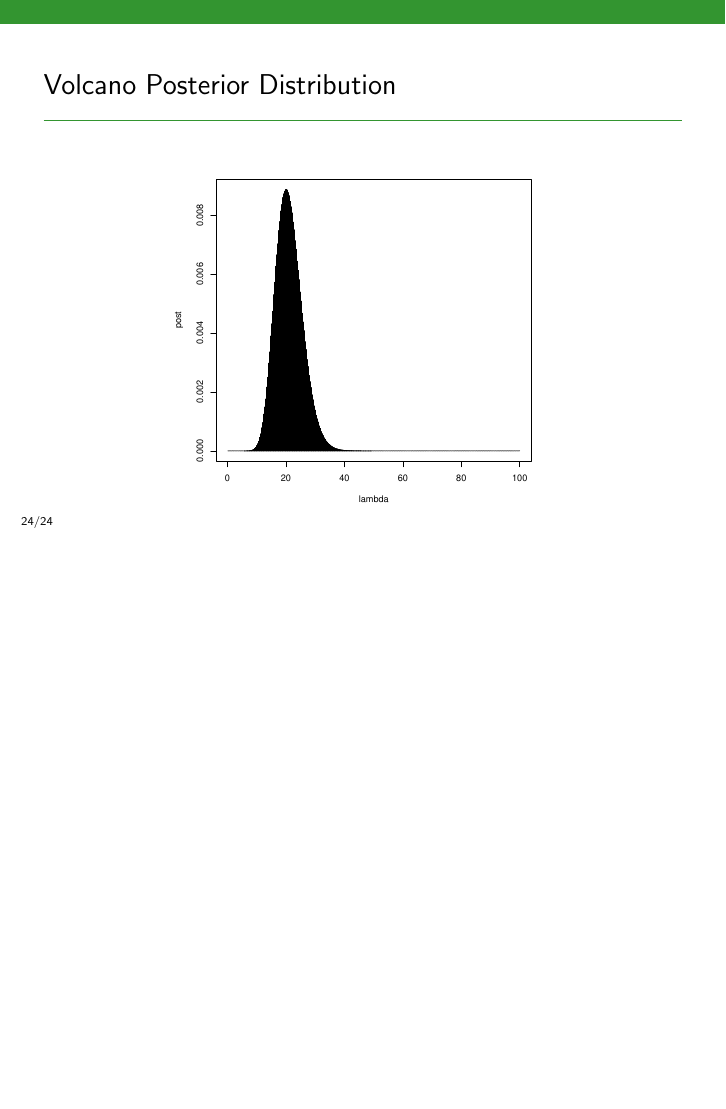
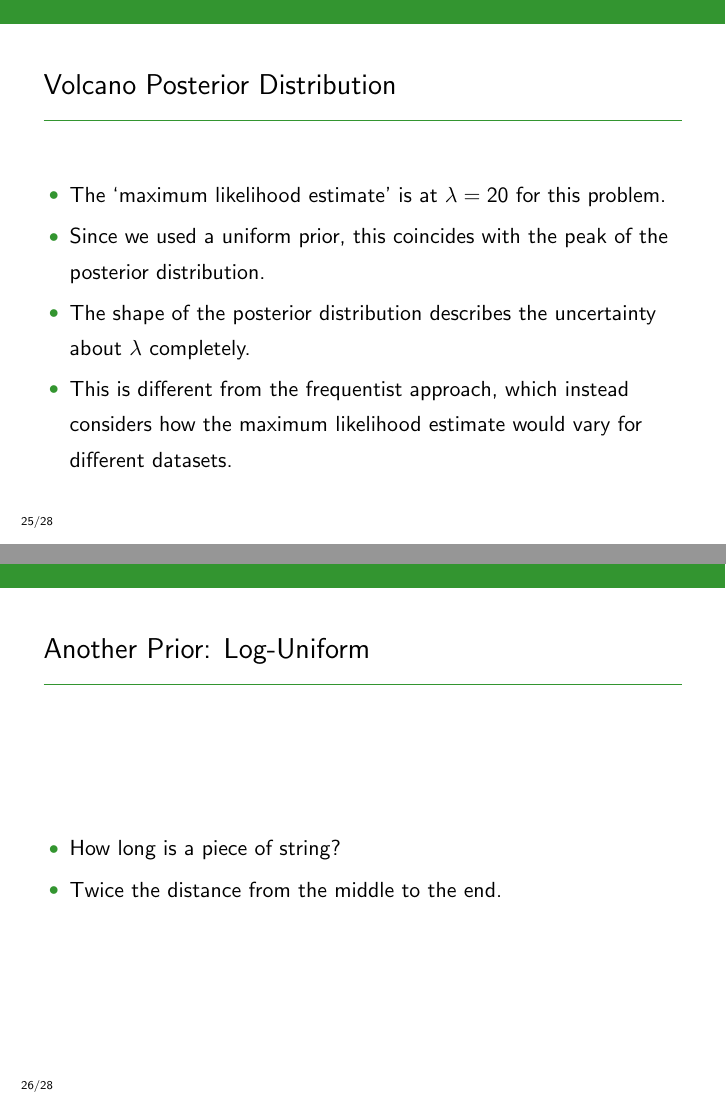
Before and after one commit to eggplantbren/STATS331, LaTeX slides (NewSlides/lecture05.tex): page 37 of 37 before the commit and pages 41 and 43 of 47 after it, the two joined at a grey line, the shorter picture padded with empty space. Compiled offline with pdfLaTeX.

Commit message:
Log uniform stuff

```diff
--- a/NewSlides/lecture05.tex
+++ b/NewSlides/lecture05.tex
@@ -408,3 +408,29 @@ plot(lambda, post, type="h")
 \end{frame}
 
 
+\begin{frame}[fragile]
+\frametitle{Volcano Posterior Distribution}
+
+\begin{itemize}
+\item The `maximum likelihood estimate' is at $\lambda=20$ for this problem.\pause
+\item Since we used a uniform prior, this coincides with the peak of the
+posterior distribution.\pause
+\item The shape of the posterior distribution describes the uncertainty
+about $\lambda$ completely.\pause
+\item This is different from the frequentist approach, which
+instead considers how
+the maximum likelihood estimate would vary for different datasets.
+\end{itemize}
+
+\end{frame}
+
+
+\begin{frame}
+\frametitle{Another Prior: Log-Uniform}
+
+\begin{itemize}
+\item How long is a piece of string?\pause
+\item Twice the distance from the middle to the end.
+\end{itemize}
+
+\end{frame}
@@ -410,0 +446,2 @@ plot(lambda, post, type="h")
+\end{itemize}
+\vspace{0.5em}
@@ -410,0 +452 @@ plot(lambda, post, type="h")
+\end{frame}
```
Also changed, not shown: NewSlides/lecture05.tex (36 more changed lines).
